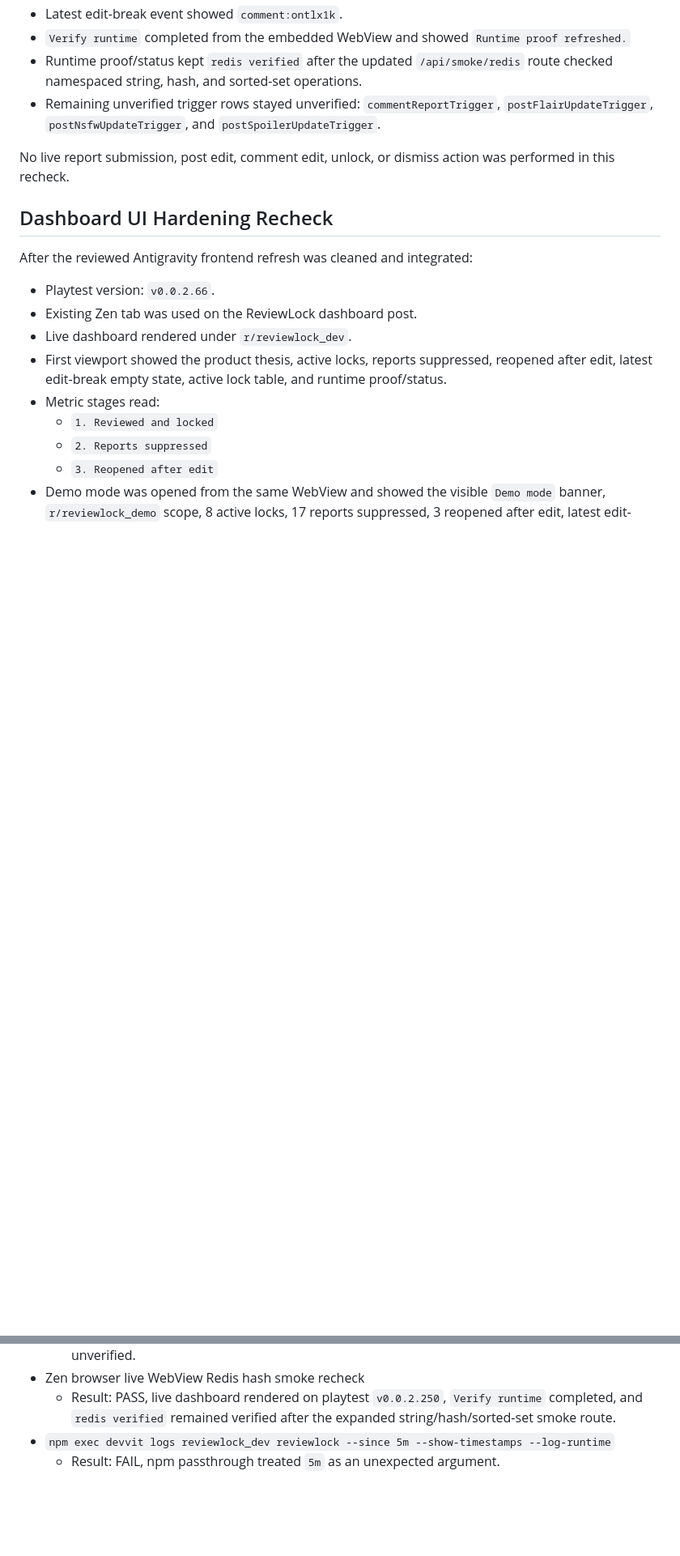
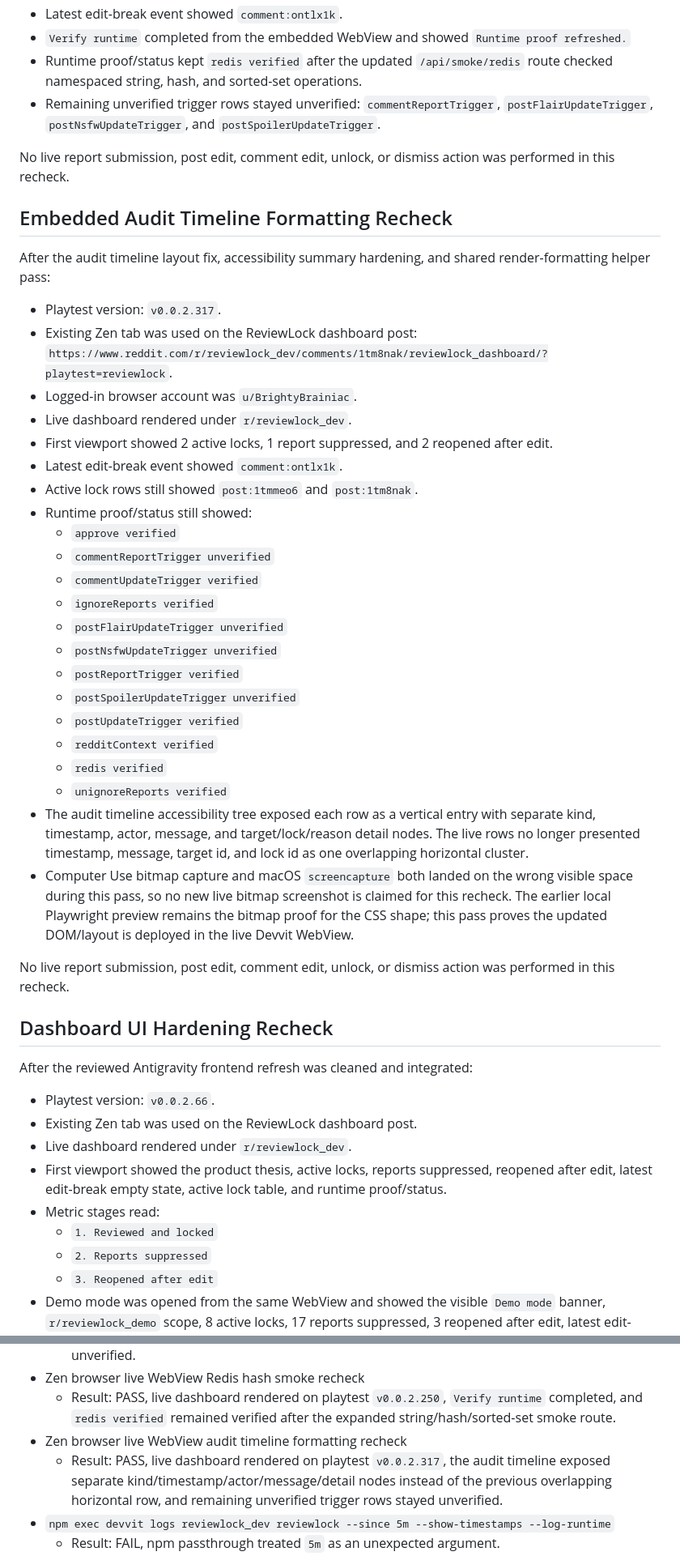
Before and after one commit to Arshgill01/ReviewLock, a Markdown page: docs/LIVE_WEBVIEW_RUNTIME_SMOKE.md, 2 parts joined by grey strips. Shown at 81% size. GitHub-like rendering; blank space fills up the shorter version.

Commit message:
docs: record live audit timeline recheck

```diff
--- a/docs/LIVE_WEBVIEW_RUNTIME_SMOKE.md
+++ b/docs/LIVE_WEBVIEW_RUNTIME_SMOKE.md
@@ -305,6 +307,46 @@ operations:
 No live report submission, post edit, comment edit, unlock, or dismiss action was
 performed in this recheck.
 
+## Embedded Audit Timeline Formatting Recheck
+
+After the audit timeline layout fix, accessibility summary hardening, and shared
+render-formatting helper pass:
+
+- Playtest version: `v0.0.2.317`.
+- Existing Zen tab was used on the ReviewLock dashboard post:
+  `https://www.reddit.com/r/reviewlock_dev/comments/1tm8nak/reviewlock_dashboard/?playtest=reviewlock`.
+- Logged-in browser account was `u/BrightyBrainiac`.
+- Live dashboard rendered under `r/reviewlock_dev`.
+- First viewport showed 2 active locks, 1 report suppressed, and 2 reopened
+  after edit.
+- Latest edit-break event showed `comment:ontlx1k`.
+- Active lock rows still showed `post:1tmmeo6` and `post:1tm8nak`.
+- Runtime proof/status still showed:
+  - `approve verified`
+  - `commentReportTrigger unverified`
+  - `commentUpdateTrigger verified`
+  - `ignoreReports verified`
+  - `postFlairUpdateTrigger unverified`
+  - `postNsfwUpdateTrigger unverified`
+  - `postReportTrigger verified`
+  - `postSpoilerUpdateTrigger unverified`
+  - `postUpdateTrigger verified`
+  - `redditContext verified`
+  - `redis verified`
+  - `unignoreReports verified`
+- The audit timeline accessibility tree exposed each row as a vertical entry
+  with separate kind, timestamp, actor, message, and target/lock/reason detail
+  nodes. The live rows no longer presented timestamp, message, target id, and
+  lock id as one overlapping horizontal cluster.
+- Computer Use bitmap capture and macOS `screencapture` both landed on the
+  wrong visible space during this pass, so no new live bitmap screenshot is
+  claimed for this recheck. The earlier local Playwright preview remains the
+  bitmap proof for the CSS shape; this pass proves the updated DOM/layout is
+  deployed in the live Devvit WebView.
+
+No live report submission, post edit, comment edit, unlock, or dismiss action was
+performed in this recheck.
+
 ## Dashboard UI Hardening Recheck
 
 After the reviewed Antigravity frontend refresh was cleaned and integrated:
@@ -393,6 +435,11 @@ performed in this recheck.
   - Result: PASS, live dashboard rendered on playtest `v0.0.2.250`, `Verify
     runtime` completed, and `redis verified` remained verified after the
     expanded string/hash/sorted-set smoke route.
+- Zen browser live WebView audit timeline formatting recheck
+  - Result: PASS, live dashboard rendered on playtest `v0.0.2.317`, the audit
+    timeline exposed separate kind/timestamp/actor/message/detail nodes instead
+    of the previous overlapping horizontal row, and remaining unverified trigger
+    rows stayed unverified.
 - `npm exec devvit logs reviewlock_dev reviewlock --since 5m --show-timestamps --log-runtime`
   - Result: FAIL, npm passthrough treated `5m` as an unexpected argument.
 - `npm exec devvit logs -- reviewlock_dev reviewlock --connect --since=15m --show-timestamps --log-runtime`
```
Also changed, not shown: other parts of docs/LIVE_WEBVIEW_RUNTIME_SMOKE.md (+3 -1 lines), TODO.md (+1 -0 lines), log.md (+23 -0 lines).
